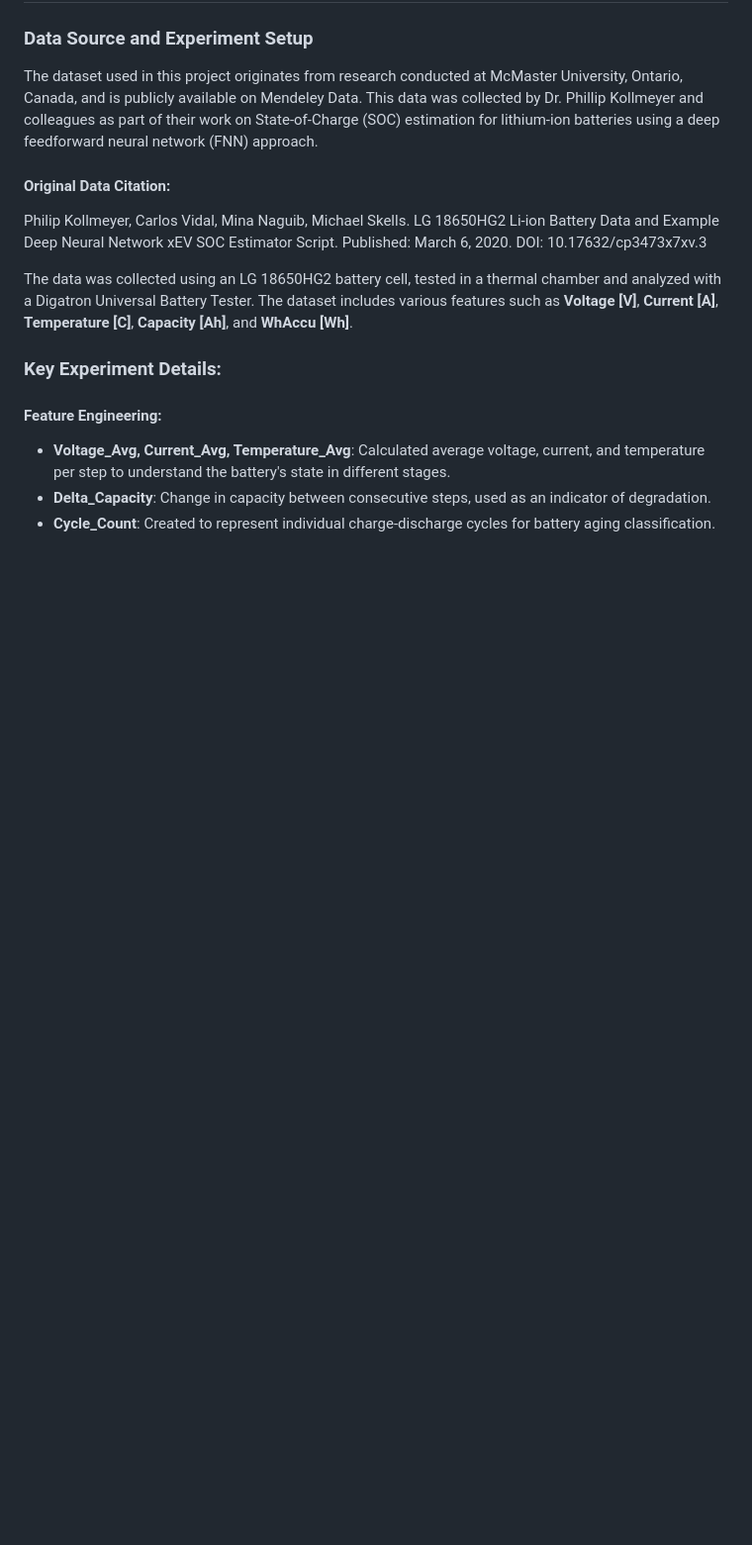
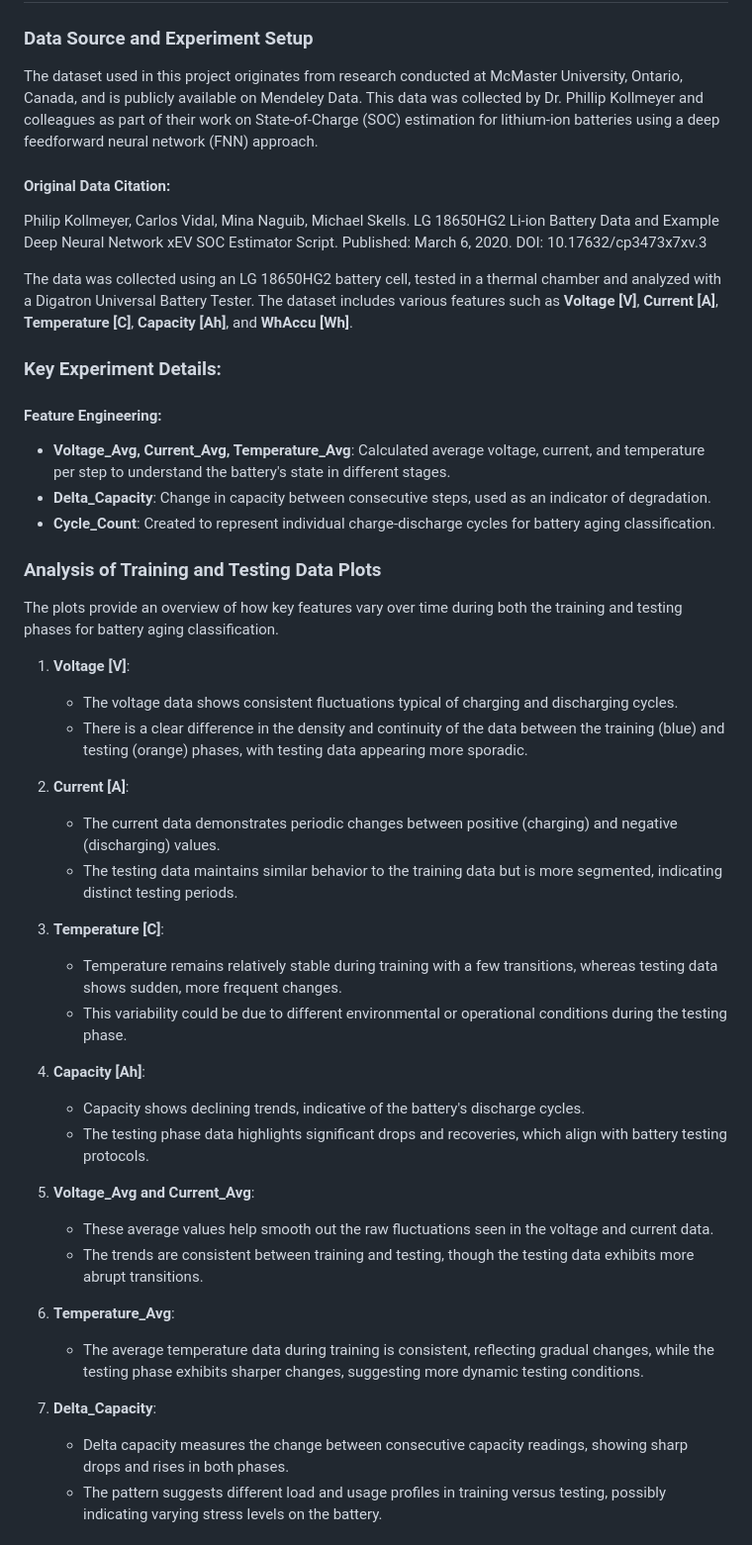
Before and after one commit to yasirusama61/battery-aging-classification, a Markdown page: README.md, the part around one of its changes. Shown at 99% size. Drawn GitHub-style; blank space fills up the shorter version.

Commit message:
Added training and testing data analysis

```diff
--- a/README.md
+++ b/README.md
@@ -58,3 +58,35 @@ The data was collected using an LG 18650HG2 battery cell, tested in a thermal ch
 - **Voltage_Avg, Current_Avg, Temperature_Avg**: Calculated average voltage, current, and temperature per step to understand the battery's state in different stages.
 - **Delta_Capacity**: Change in capacity between consecutive steps, used as an indicator of degradation.
 - **Cycle_Count**: Created to represent individual charge-discharge cycles for battery aging classification.
+
+### Analysis of Training and Testing Data Plots
+
+The plots provide an overview of how key features vary over time during both the training and testing phases for battery aging classification.
+
+1. **Voltage [V]**:
+   - The voltage data shows consistent fluctuations typical of charging and discharging cycles.
+   - There is a clear difference in the density and continuity of the data between the training (blue) and testing (orange) phases, with testing data appearing more sporadic.
+
+2. **Current [A]**:
+   - The current data demonstrates periodic changes between positive (charging) and negative (discharging) values.
+   - The testing data maintains similar behavior to the training data but is more segmented, indicating distinct testing periods.
+
+3. **Temperature [C]**:
+   - Temperature remains relatively stable during training with a few transitions, whereas testing data shows sudden, more frequent changes.
+   - This variability could be due to different environmental or operational conditions during the testing phase.
+
+4. **Capacity [Ah]**:
+   - Capacity shows declining trends, indicative of the battery's discharge cycles.
+   - The testing phase data highlights significant drops and recoveries, which align with battery testing protocols.
+
+5. **Voltage_Avg and Current_Avg**:
+   - These average values help smooth out the raw fluctuations seen in the voltage and current data.
+   - The trends are consistent between training and testing, though the testing data exhibits more abrupt transitions.
+
+6. **Temperature_Avg**:
+   - The average temperature data during training is consistent, reflecting gradual changes, while the testing phase exhibits sharper changes, suggesting more dynamic testing conditions.
+
+7. **Delta_Capacity**:
+   - Delta capacity measures the change between consecutive capacity readings, showing sharp drops and rises in both phases.
+   - The pattern suggests different load and usage profiles in training versus testing, possibly indicating varying stress levels on the battery.
+
```
Also changed, not shown: other parts of README.md (+7 -0 lines).
